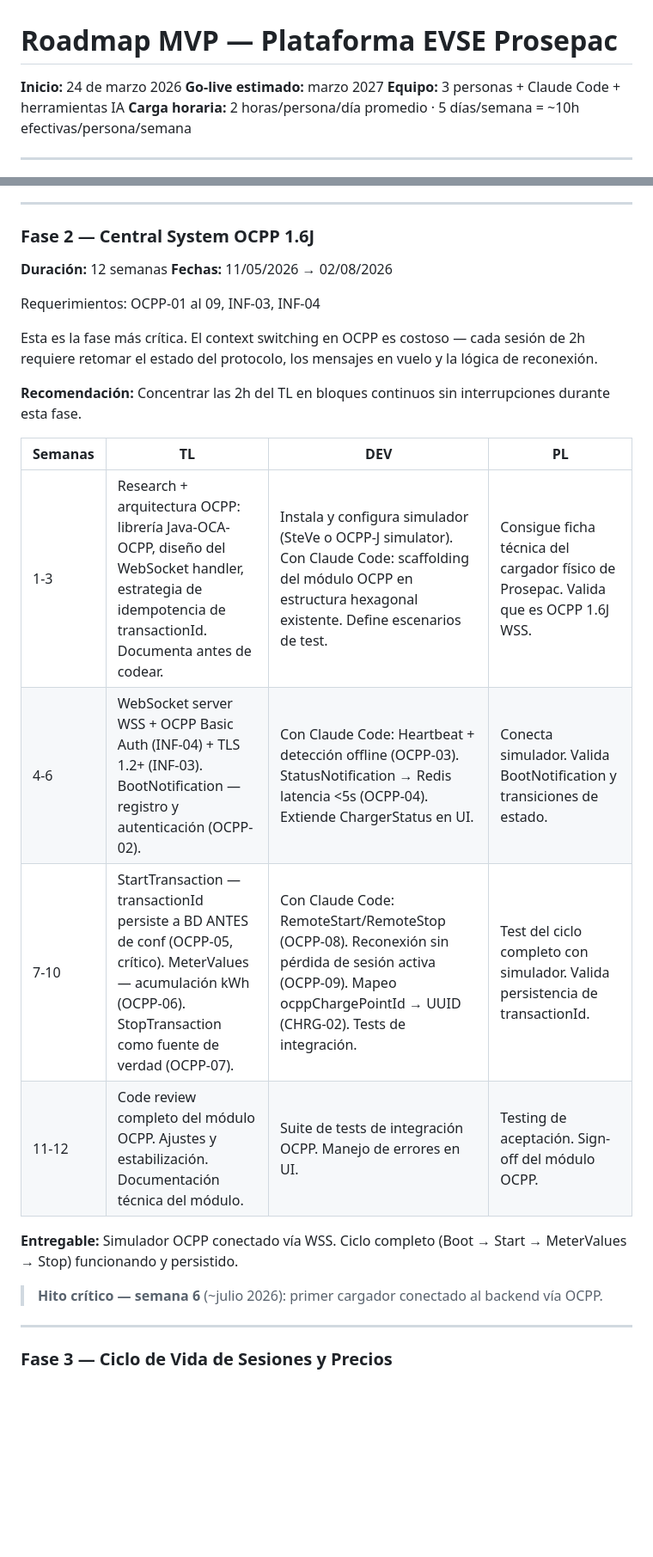
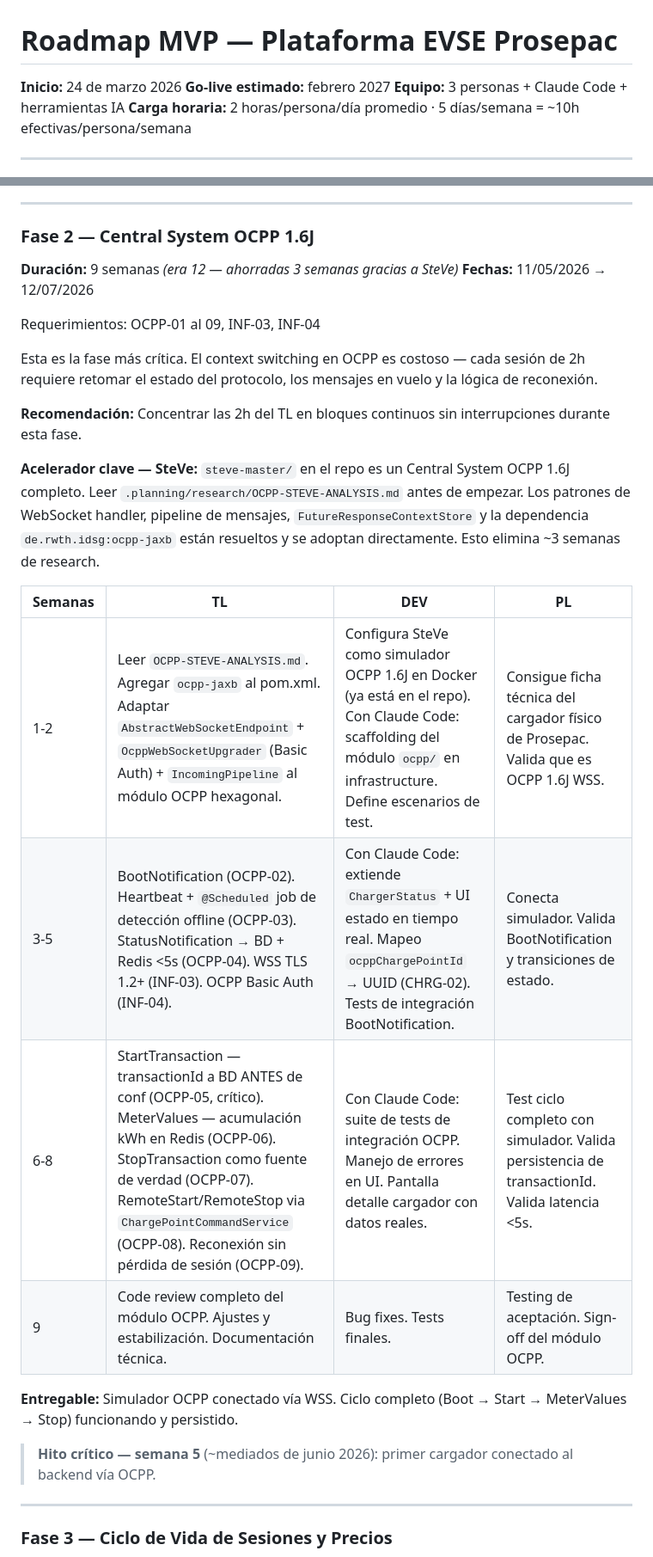
Before and after one commit to amoreira90/chargers-manager-poc, a Markdown page: .planning/ROADMAP-MVP.md, 2 parts joined by grey strips. Shown at 86% size. GitHub-like rendering; blank space fills up the shorter version.

```diff
--- a/.planning/ROADMAP-MVP.md
+++ b/.planning/ROADMAP-MVP.md
@@ -1,6 +1,6 @@
 # Roadmap MVP — Plataforma EVSE Prosepac
 **Inicio:** 24 de marzo 2026
-**Go-live estimado:** marzo 2027
+**Go-live estimado:** febrero 2027
 **Equipo:** 3 personas + Claude Code + herramientas IA
 **Carga horaria:** 2 horas/persona/día promedio · 5 días/semana = ~10h efectivas/persona/semana
 
@@ -118,8 +118,8 @@ Requerimientos: INF-01, INF-02, AUTH-01, AUTH-03, AUTH-04, AUTH-06, AUTH-08, CHR
 ---
 
 ### Fase 2 — Central System OCPP 1.6J
-**Duración:** 12 semanas
-**Fechas:** 11/05/2026 → 02/08/2026
+**Duración:** 9 semanas *(era 12 — ahorradas 3 semanas gracias a SteVe)*
+**Fechas:** 11/05/2026 → 12/07/2026
 
 Requerimientos: OCPP-01 al 09, INF-03, INF-04
 
@@ -127,16 +127,18 @@ Esta es la fase más crítica. El context switching en OCPP es costoso — cada
 
 **Recomendación:** Concentrar las 2h del TL en bloques continuos sin interrupciones durante esta fase.
 
+**Acelerador clave — SteVe:** `steve-master/` en el repo es un Central System OCPP 1.6J completo. Leer `.planning/research/OCPP-STEVE-ANALYSIS.md` antes de empezar. Los patrones de WebSocket handler, pipeline de mensajes, `FutureResponseContextStore` y la dependencia `de.rwth.idsg:ocpp-jaxb` están resueltos y se adoptan directamente. Esto elimina ~3 semanas de research.
+
 | Semanas | TL | DEV | PL |
 |---|---|---|---|
-| 1-3 | Research + arquitectura OCPP: librería Java-OCA-OCPP, diseño del WebSocket handler, estrategia de idempotencia de transactionId. Documenta antes de codear. | Instala y configura simulador (SteVe o OCPP-J simulator). Con Claude Code: scaffolding del módulo OCPP en estructura hexagonal existente. Define escenarios de test. | Consigue ficha técnica del cargador físico de Prosepac. Valida que es OCPP 1.6J WSS. |
-| 4-6 | WebSocket server WSS + OCPP Basic Auth (INF-04) + TLS 1.2+ (INF-03). BootNotification — registro y autenticación (OCPP-02). | Con Claude Code: Heartbeat + detección offline (OCPP-03). StatusNotification → Redis latencia <5s (OCPP-04). Extiende ChargerStatus en UI. | Conecta simulador. Valida BootNotification y transiciones de estado. |
-| 7-10 | StartTransaction — transactionId persiste a BD ANTES de conf (OCPP-05, crítico). MeterValues — acumulación kWh (OCPP-06). StopTransaction como fuente de verdad (OCPP-07). | Con Claude Code: RemoteStart/RemoteStop (OCPP-08). Reconexión sin pérdida de sesión activa (OCPP-09). Mapeo ocppChargePointId → UUID (CHRG-02). Tests de integración. | Test del ciclo completo con simulador. Valida persistencia de transactionId. |
-| 11-12 | Code review completo del módulo OCPP. Ajustes y estabilización. Documentación técnica del módulo. | Suite de tests de integración OCPP. Manejo de errores en UI. | Testing de aceptación. Sign-off del módulo OCPP. |
+| 1-2 | Leer `OCPP-STEVE-ANALYSIS.md`. Agregar `ocpp-jaxb` al pom.xml. Adaptar `AbstractWebSocketEndpoint` + `OcppWebSocketUpgrader` (Basic Auth) + `IncomingPipeline` al módulo OCPP hexagonal. | Configura SteVe como simulador OCPP 1.6J en Docker (ya está en el repo). Con Claude Code: scaffolding del módulo `ocpp/` en infrastructure. Define escenarios de test. | Consigue ficha técnica del cargador físico de Prosepac. Valida que es OCPP 1.6J WSS. |
+| 3-5 | BootNotification (OCPP-02). Heartbeat + `@Scheduled` job de detección offline (OCPP-03). StatusNotification → BD + Redis <5s (OCPP-04). WSS TLS 1.2+ (INF-03). OCPP Basic Auth (INF-04). | Con Claude Code: extiende `ChargerStatus` + UI estado en tiempo real. Mapeo `ocppChargePointId` → UUID (CHRG-02). Tests de integración BootNotification. | Conecta simulador. Valida BootNotification y transiciones de estado. |
+| 6-8 | StartTransaction — transactionId a BD ANTES de conf (OCPP-05, crítico). MeterValues — acumulación kWh en Redis (OCPP-06). StopTransaction como fuente de verdad (OCPP-07). RemoteStart/RemoteStop via `ChargePointCommandService` (OCPP-08). Reconexión sin pérdida de sesión (OCPP-09). | Con Claude Code: suite de tests de integración OCPP. Manejo de errores en UI. Pantalla detalle cargador con datos reales. | Test ciclo completo con simulador. Valida persistencia de transactionId. Valida latencia <5s. |
+| 9 | Code review completo del módulo OCPP. Ajustes y estabilización. Documentación técnica. | Bug fixes. Tests finales. | Testing de aceptación. Sign-off del módulo OCPP. |
 
 **Entregable:** Simulador OCPP conectado vía WSS. Ciclo completo (Boot → Start → MeterValues → Stop) funcionando y persistido.
 
-> **Hito crítico — semana 6** (~julio 2026): primer cargador conectado al backend vía OCPP.
+> **Hito crítico — semana 5** (~mediados de junio 2026): primer cargador conectado al backend vía OCPP.
 
 ---
 
```
Also changed, not shown: other parts of .planning/ROADMAP-MVP.md (+21 -21 lines), .planning/research/OCPP-STEVE-ANALYSIS.md (added, +258 -0 lines).
